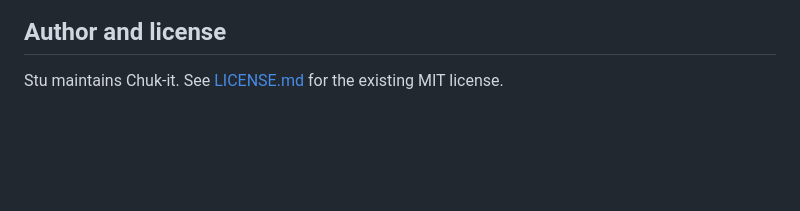
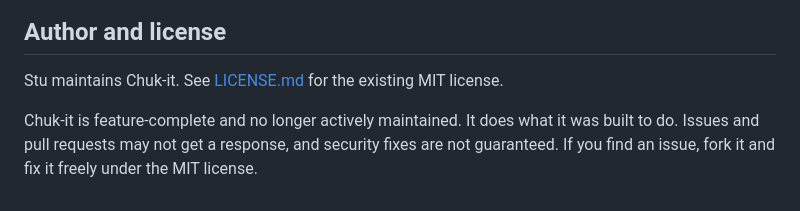
Before and after one commit to Furious-Industries/chuk-it, a Markdown page: README.md, the part around the change. Rendered like a GitHub page; blank space fills up the shorter version.

Commit message:
Note that the project is feature-complete and not actively maintained

```diff
--- a/README.md
+++ b/README.md
@@ -214,3 +214,5 @@ Read [SECURITY-REVIEW.md](SECURITY-REVIEW.md) for the OWASP review and test limi
 ## Author and license
 
 Stu maintains Chuk-it. See [LICENSE.md](LICENSE.md) for the existing MIT license.
+
+Chuk-it is feature-complete and no longer actively maintained. It does what it was built to do. Issues and pull requests may not get a response, and security fixes are not guaranteed. If you find an issue, fork it and fix it freely under the MIT license.
```
